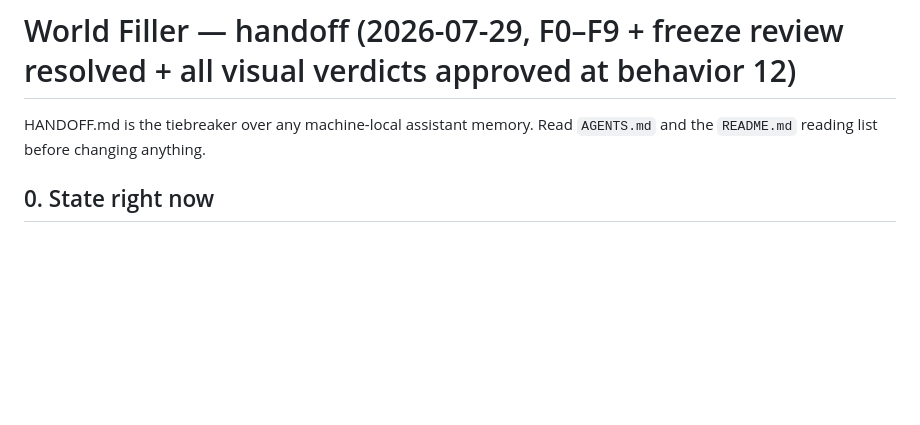
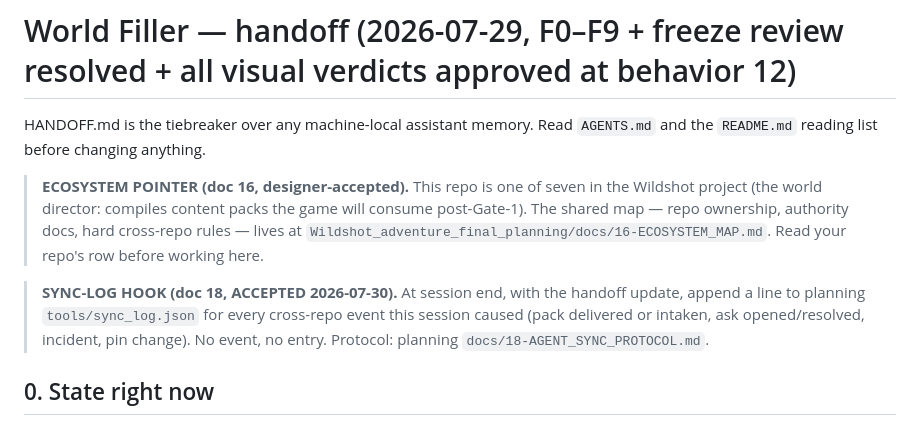
Before and after one commit to tilok1234/world_filler, a Markdown page: HANDOFF.md, the part around the change. Drawn GitHub-style; blank space fills up the shorter version.

Commit message:
Ecosystem pointer + sync-log hook (doc 16 / doc 18 accepted 2026-07-30)
Co-Authored-By: Claude Fable 5 <noreply@anthropic.com>

```diff
--- a/HANDOFF.md
+++ b/HANDOFF.md
@@ -2,6 +2,19 @@
 
 HANDOFF.md is the tiebreaker over any machine-local assistant memory.
 Read `AGENTS.md` and the `README.md` reading list before changing anything.
+
+> **ECOSYSTEM POINTER (doc 16, designer-accepted).** This repo is one of
+> seven in the Wildshot project (the world director: compiles content
+> packs the game will consume post-Gate-1). The shared map — repo
+> ownership, authority docs, hard cross-repo rules — lives at
+> `Wildshot_adventure_final_planning/docs/16-ECOSYSTEM_MAP.md`.
+> Read your repo's row before working here.
+
+> **SYNC-LOG HOOK (doc 18, ACCEPTED 2026-07-30).** At session end, with
+> the handoff update, append a line to planning `tools/sync_log.json`
+> for every cross-repo event this session caused (pack delivered or
+> intaken, ask opened/resolved, incident, pin change). No event, no
+> entry. Protocol: planning `docs/18-AGENT_SYNC_PROTOCOL.md`.
 
 ## 0. State right now
 
```
